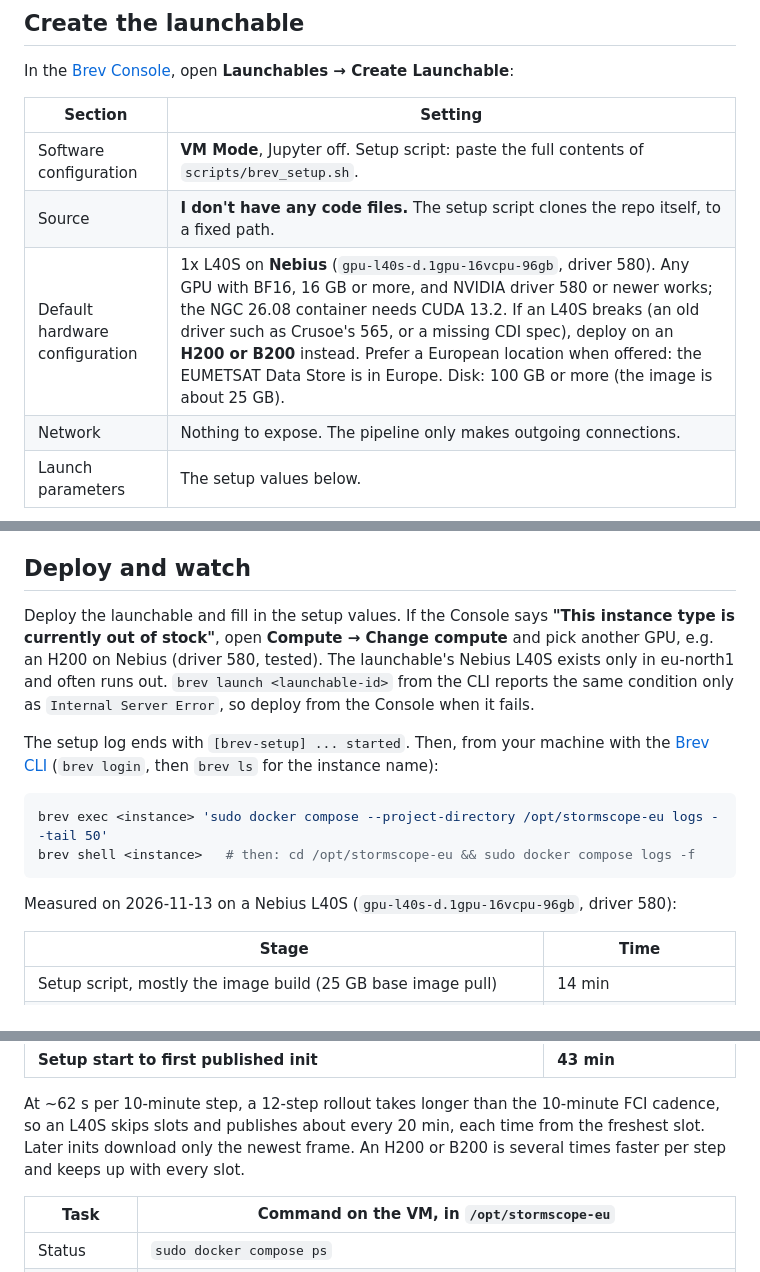
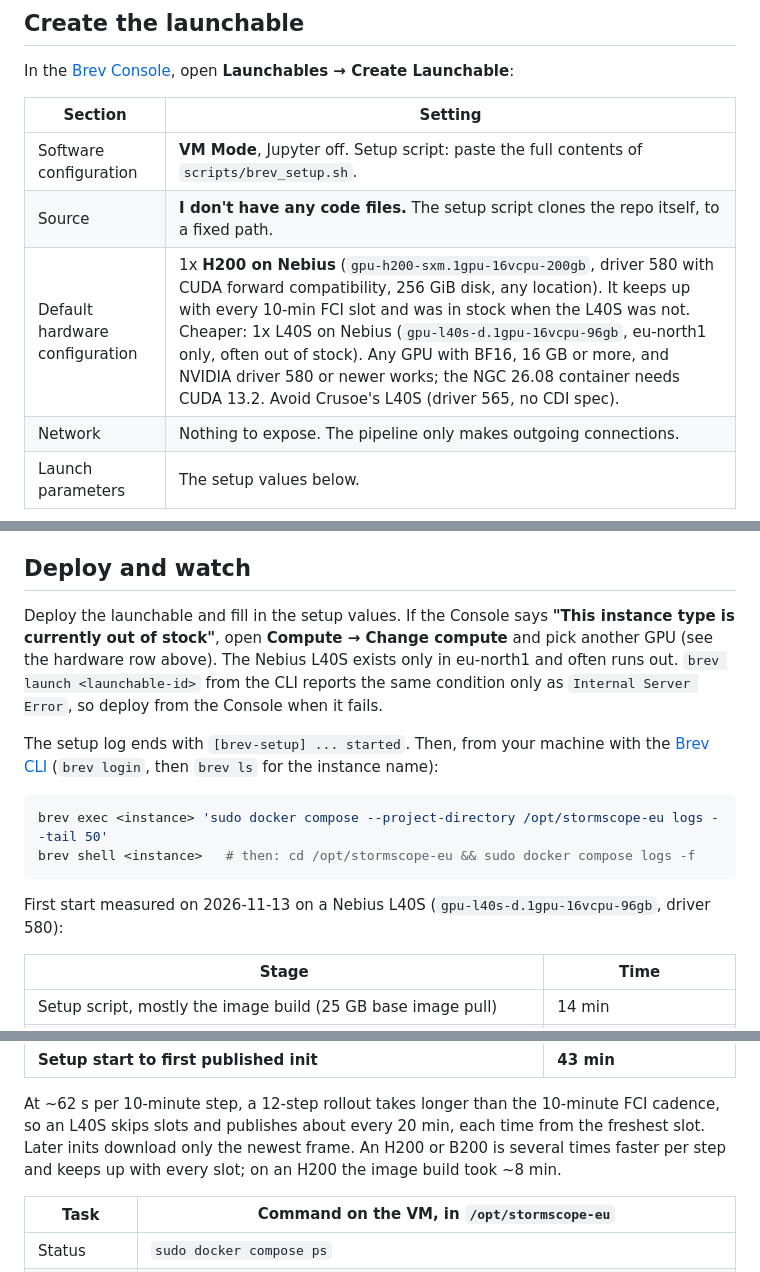
Before and after one commit to earthmover-support/nvidia-gtc-berlin-2026-stormscope_eu-booth, a Markdown page: docs/BREV.md, 3 parts joined by grey strips. Drawn GitHub-style.

Commit message:
docs/BREV.md: launchable default is now an H200 on Nebius
Co-Authored-By: Claude Opus 5.5 <noreply@anthropic.com>
Claude-Session: https://claude.ai/code/session_01DcBKunLdU94C1T49EBG6ff

````diff
--- a/docs/BREV.md
+++ b/docs/BREV.md
@@ -29,7 +29,7 @@ In the [Brev Console](https://brev.nvidia.com), open **Launchables → Create La
 |---|---|
 | Software configuration | **VM Mode**, Jupyter off. Setup script: paste the full contents of `scripts/brev_setup.sh`. |
 | Source | **I don't have any code files.** The setup script clones the repo itself, to a fixed path. |
-| Default hardware configuration | 1x L40S on **Nebius** (`gpu-l40s-d.1gpu-16vcpu-96gb`, driver 580). Any GPU with BF16, 16 GB or more, and NVIDIA driver 580 or newer works; the NGC 26.08 container needs CUDA 13.2. If an L40S breaks (an old driver such as Crusoe's 565, or a missing CDI spec), deploy on an **H200 or B200** instead. Prefer a European location when offered: the EUMETSAT Data Store is in Europe. Disk: 100 GB or more (the image is about 25 GB). |
+| Default hardware configuration | 1x **H200 on Nebius** (`gpu-h200-sxm.1gpu-16vcpu-200gb`, driver 580 with CUDA forward compatibility, 256 GiB disk, any location). It keeps up with every 10-min FCI slot and was in stock when the L40S was not. Cheaper: 1x L40S on Nebius (`gpu-l40s-d.1gpu-16vcpu-96gb`, eu-north1 only, often out of stock). Any GPU with BF16, 16 GB or more, and NVIDIA driver 580 or newer works; the NGC 26.08 container needs CUDA 13.2. Avoid Crusoe's L40S (driver 565, no CDI spec). |
 | Network | Nothing to expose. The pipeline only makes outgoing connections. |
 | Launch parameters | The setup values below. |
 
@@ -51,9 +51,8 @@ launchable itself.
 ## Deploy and watch
 
 Deploy the launchable and fill in the setup values. If the Console says **"This instance
-type is currently out of stock"**, open **Compute → Change compute** and pick another GPU,
-e.g. an H200 on Nebius (driver 580, tested). The launchable's Nebius L40S exists only in
-eu-north1 and often runs out. `brev launch <launchable-id>` from the CLI reports the same
+type is currently out of stock"**, open **Compute → Change compute** and pick another GPU
+(see the hardware row above). The Nebius L40S exists only in eu-north1 and often runs out. `brev launch <launchable-id>` from the CLI reports the same
 condition only as `Internal Server Error`, so deploy from the Console when it fails.
 
 The setup log ends with
@@ -66,7 +65,7 @@ brev exec <instance> 'sudo docker compose --project-directory /opt/stormscope-eu
 brev shell <instance>   # then: cd /opt/stormscope-eu && sudo docker compose logs -f
 ```
 
-Measured on 2026-11-13 on a Nebius L40S (`gpu-l40s-d.1gpu-16vcpu-96gb`, driver 580):
+First start measured on 2026-11-13 on a Nebius L40S (`gpu-l40s-d.1gpu-16vcpu-96gb`, driver 580):
 
 | Stage | Time |
 |---|---|
@@ -79,7 +78,7 @@ Measured on 2026-11-13 on a Nebius L40S (`gpu-l40s-d.1gpu-16vcpu-96gb`, driver 5
 At ~62 s per 10-minute step, a 12-step rollout takes longer than the 10-minute FCI
 cadence, so an L40S skips slots and publishes about every 20 min, each time from the
 freshest slot. Later inits download only the newest frame. An H200 or B200 is several times
-faster per step and keeps up with every slot.
+faster per step and keeps up with every slot; on an H200 the image build took ~8 min.
 
 | Task | Command on the VM, in `/opt/stormscope-eu` |
 |---|---|
````
